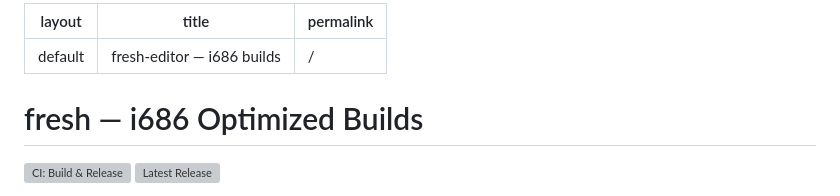
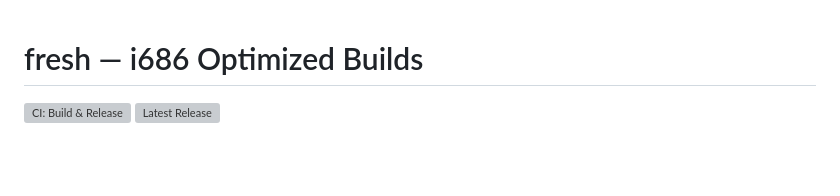
Before and after one commit to vapenyk/fresh-i686-build, a Markdown page: README.md, the part around the change. Drawn GitHub-style; blank space fills up the shorter version; grey boxes are pictures that could not be loaded.

```diff
--- a/README.md
+++ b/README.md
@@ -1,8 +1,3 @@
----
-layout: default
-title: "fresh-editor — i686 builds"
-permalink: /
----
 # fresh — i686 Optimized Builds
 
 [![CI: Build & Release](https://github.com/vapenyk/fresh-i686-build/actions/workflows/build-fresh-i686.yml/badge.svg)](https://github.com/vapenyk/fresh-i686-build/actions/workflows/build-fresh-i686.yml)
```
